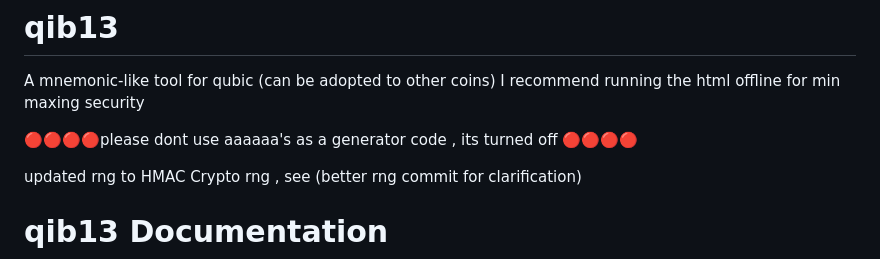
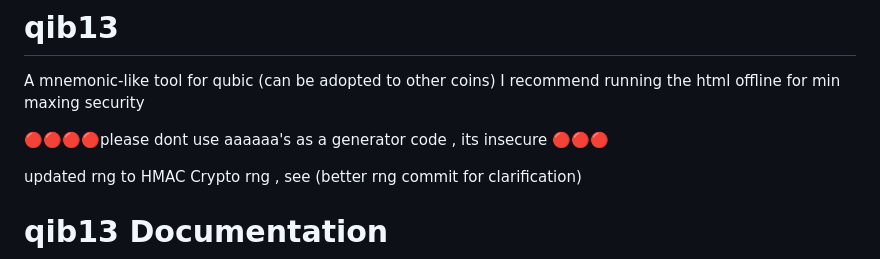
Before and after one commit to genren00/qib13, a Markdown page: README.md, the part around the change. Drawn GitHub-style.

```diff
--- a/README.md
+++ b/README.md
@@ -2,7 +2,7 @@
 A mnemonic-like tool for qubic (can be adopted to other coins) I recommend running the html offline for min maxing security
 
 
-🔴🔴🔴🔴please dont use aaaaaa's as a generator code , its turned off 🔴🔴🔴🔴
+🔴🔴🔴🔴please dont use aaaaaa's as a generator code , its insecure 🔴🔴🔴
 
 updated rng to HMAC Crypto rng , see (better rng commit for clarification)
 
```
